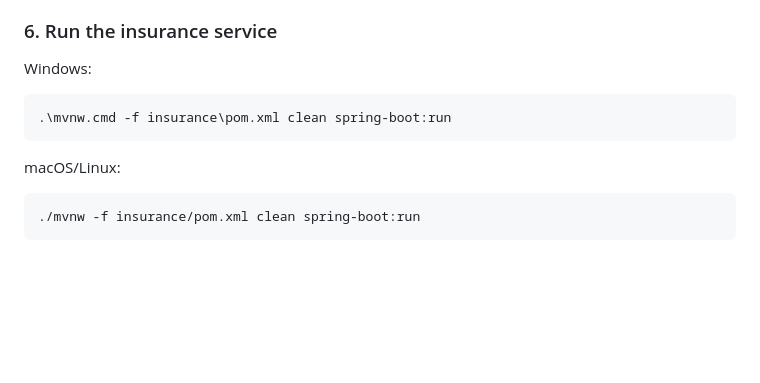
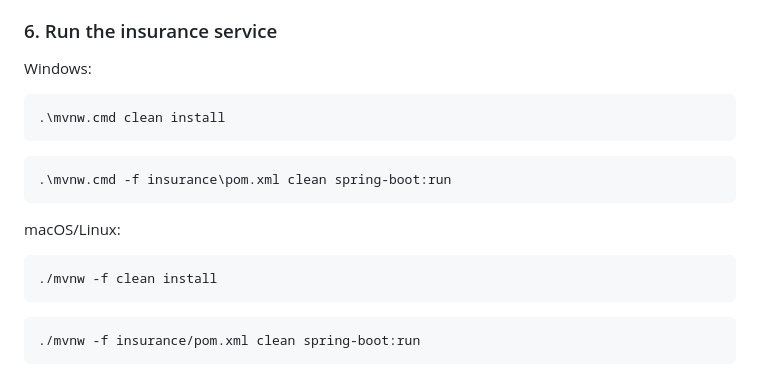
Before and after one commit to chybu/project666, a Markdown page: README.md, the part around the change. Drawn GitHub-style; blank space fills up the shorter version.

Commit message:
chore: update readme

````diff
--- a/README.md
+++ b/README.md
@@ -174,13 +174,17 @@ Assign appropriate role to each user
 ### 6. Run the insurance service
 
 Windows:
-
+```powershell
+.\mvnw.cmd clean install
+```
 ```powershell
 .\mvnw.cmd -f insurance\pom.xml clean spring-boot:run
 ```
 
 macOS/Linux:
-
+```bash
+./mvnw -f clean install
+```
 ```bash
 ./mvnw -f insurance/pom.xml clean spring-boot:run
 ```
````
